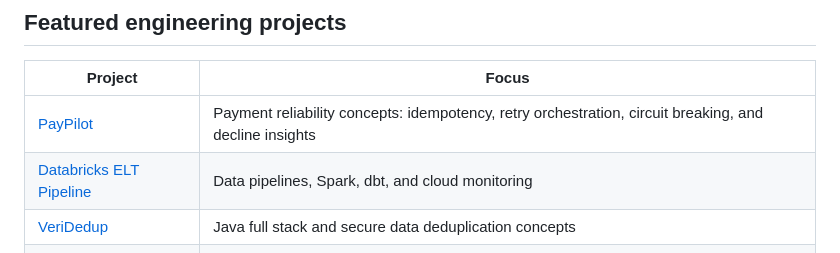
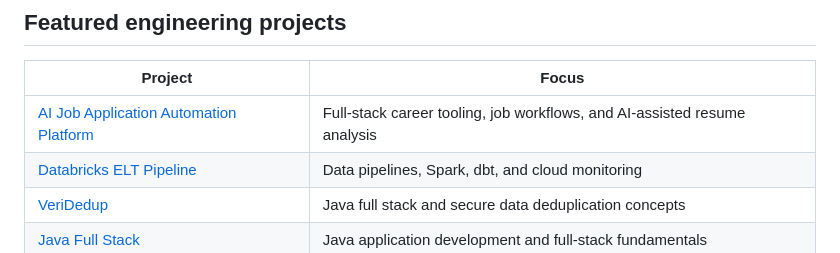
Before and after one commit to Balu-Nagireddy/BaluNagireddy, a Markdown page: README.md, the part around the change. GitHub-like rendering.

```diff
--- a/README.md
+++ b/README.md
@@ -22,7 +22,7 @@ I build reliable backend systems, delivery automation, and practical developer t
 
 | Project | Focus |
 |---|---|
-| [PayPilot](https://github.com/Balu-Nagireddy) | Payment reliability concepts: idempotency, retry orchestration, circuit breaking, and decline insights |
+| [AI Job Application Automation Platform](https://github.com/Balu-Nagireddy/ai-job-application-automation-platform) | Full-stack career tooling, job workflows, and AI-assisted resume analysis |
 | [Databricks ELT Pipeline](https://github.com/Balu-Nagireddy/databricks-dbt-pipeline) | Data pipelines, Spark, dbt, and cloud monitoring |
 | [VeriDedup](https://github.com/Balu-Nagireddy/VeriDedup) | Java full stack and secure data deduplication concepts |
 | [Java Full Stack](https://github.com/Balu-Nagireddy/Java-Full-Stack) | Java application development and full-stack fundamentals |
```
